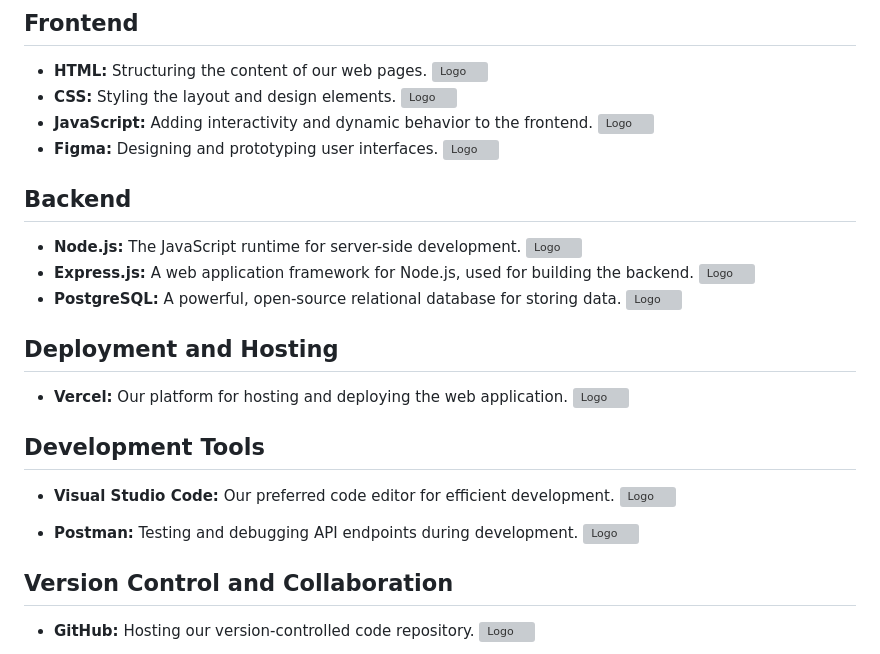
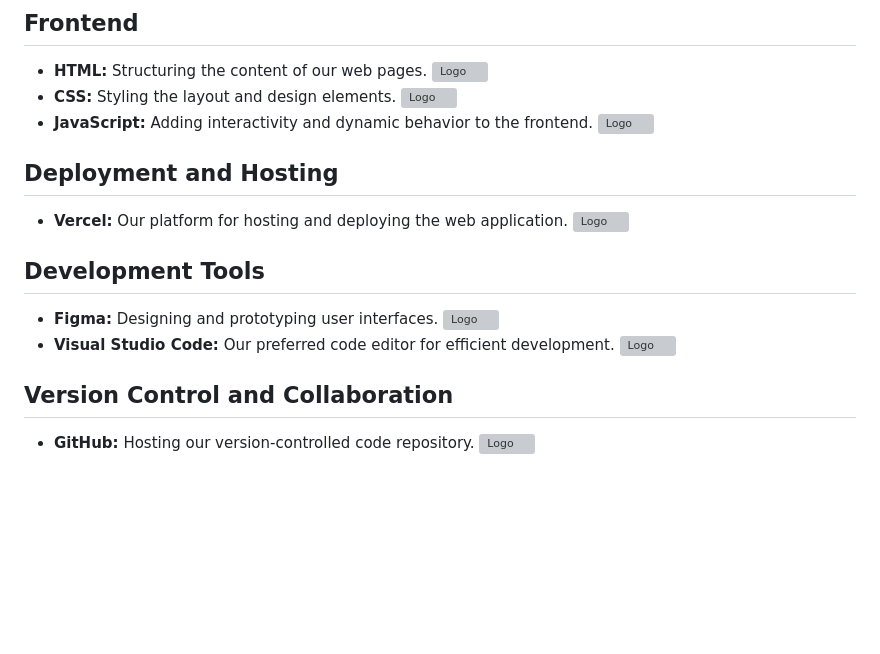
Before and after one commit to Kampus-Merdeka-Software-Engineering/FE-2-Bandung-24, a Markdown page: README.md, the part around the change. GitHub-like rendering; blank space fills up the shorter version; grey boxes are pictures that could not be loaded.

```diff
--- a/README.md
+++ b/README.md
@@ -62,17 +62,6 @@ Our F&B Website is built using a variety of technologies and tools to provide a
 ![Logo](https://i.ibb.co/PTvM1T9/2.png)
 - **JavaScript:** Adding interactivity and dynamic behavior to the frontend.
 ![Logo](https://i.ibb.co/pQjh4Vm/3.png)
-- **Figma:** Designing and prototyping user interfaces.
-![Logo](https://i.ibb.co/s2CdRmS/4.png)
-
-## Backend
-
-- **Node.js:** The JavaScript runtime for server-side development.
-![Logo](https://i.ibb.co/t386rGY/5.png)
-- **Express.js:** A web application framework for Node.js, used for building the backend.
-![Logo](https://i.ibb.co/h78sDjn/6.png)
-- **PostgreSQL:** A powerful, open-source relational database for storing data.
-![Logo](https://i.ibb.co/RN0Cx2P/7.png)
 
 ## Deployment and Hosting
 
@@ -81,11 +70,10 @@ Our F&B Website is built using a variety of technologies and tools to provide a
 
 ## Development Tools
 
+- **Figma:** Designing and prototyping user interfaces.
+![Logo](https://i.ibb.co/s2CdRmS/4.png)
 - **Visual Studio Code:** Our preferred code editor for efficient development.
 ![Logo](https://i.ibb.co/Px1TjR5/9.png)
-
-- **Postman:** Testing and debugging API endpoints during development.
-![Logo](https://i.ibb.co/J5HkFw7/10.png)
 
 ## Version Control and Collaboration
 
```
